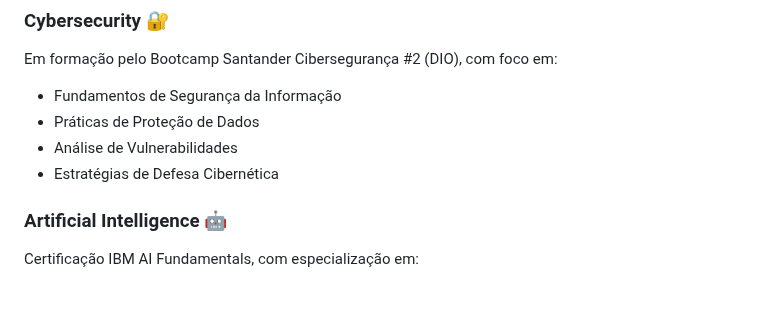
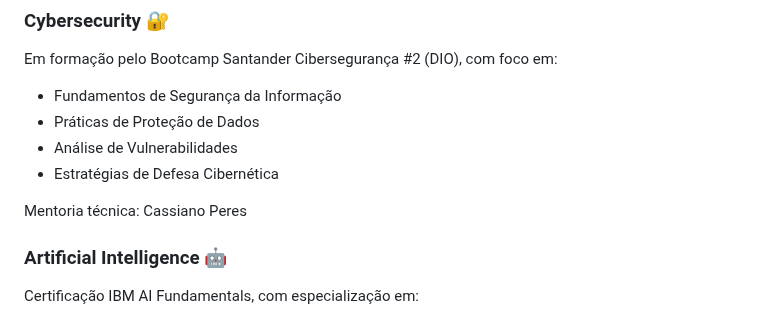
Before and after one commit to Santosdevbjj/portfolio-sergio-santos, a Markdown page: README.md, the part around the change. Rendered like a GitHub page; blank space fills up the shorter version.

```diff
--- a/README.md
+++ b/README.md
@@ -24,6 +24,8 @@ Em formação pelo Bootcamp Santander Cibersegurança #2 (DIO), com foco em:
 - Práticas de Proteção de Dados
 - Análise de Vulnerabilidades
 - Estratégias de Defesa Cibernética
+
+Mentoria técnica: Cassiano Peres
 
 ### Artificial Intelligence 🤖
 Certificação IBM AI Fundamentals, com especialização em:
```
